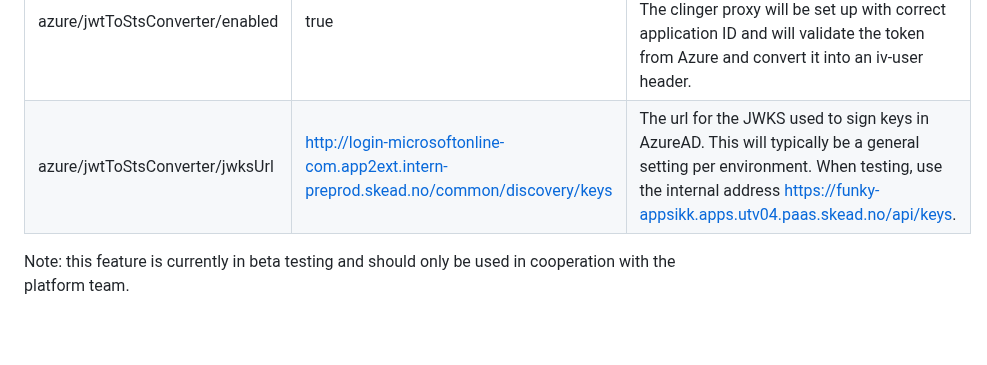
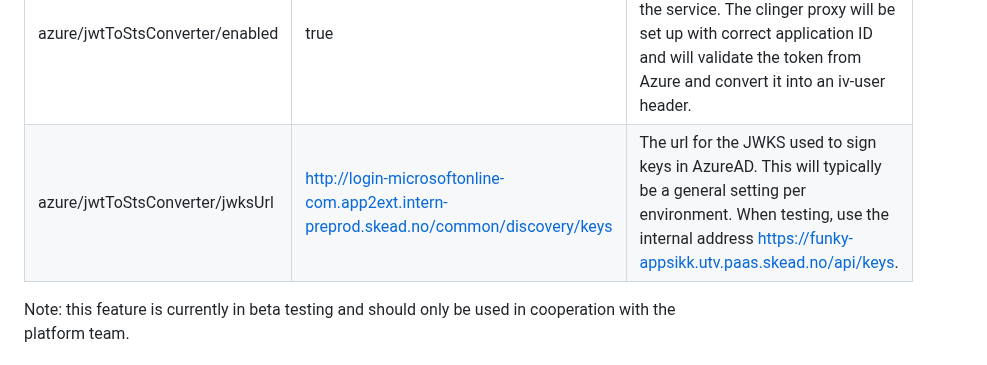
Before and after one commit to Skatteetaten/aurora, a Markdown page: docs/documentation/aurora-config.md, the part around the change. GitHub-like rendering; blank space fills up the shorter version.

Commit message:
endre til clusteruavhengig funky url (#151)

```diff
--- a/docs/documentation/aurora-config.md
+++ b/docs/documentation/aurora-config.md
@@ -552,7 +552,7 @@ Example:
 | azure/azureAppTest              | false                                                                                  | Set to true to avoid exposing the application over the internet. The application will be exposed over a special internal route.                                                                                                                      |
 | azure/groups                    | []                                                                                     | List of groups that are granted access to the application. An empty list means everyone in the organisation can access the application.                                                                                                              |
 | azure/jwtToStsConverter/enabled | true                                                                                   | Whether a clinger instance should be deployed as a sidecar proxy for the service. The clinger proxy will be set up with correct application ID and will validate the token from Azure and convert it into an iv-user header.                         |
-| azure/jwtToStsConverter/jwksUrl | http://login-microsoftonline-com.app2ext.intern-preprod.skead.no/common/discovery/keys | The url for the JWKS used to sign keys in AzureAD. This will typically be a general setting per environment. When testing, use the internal address https://funky-appsikk.apps.utv04.paas.skead.no/api/keys.                                         |
+| azure/jwtToStsConverter/jwksUrl | http://login-microsoftonline-com.app2ext.intern-preprod.skead.no/common/discovery/keys | The url for the JWKS used to sign keys in AzureAD. This will typically be a general setting per environment. When testing, use the internal address https://funky-appsikk.utv.paas.skead.no/api/keys.                                                |
 
 Note: this feature is currently in beta testing and should only be used in cooperation with the platform team.
 
```
